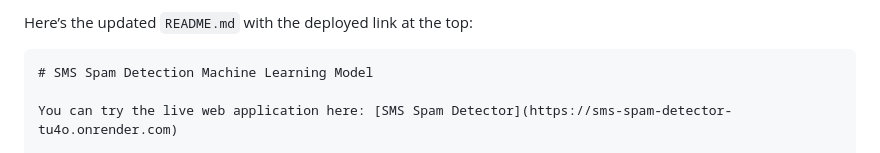
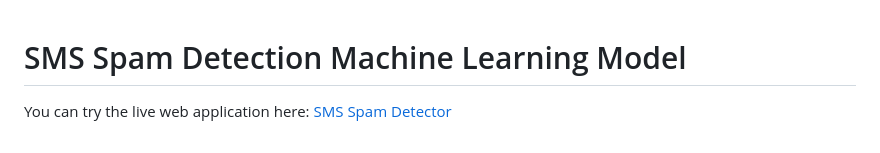
Before and after one commit to narevignesh/sms-spam-detector, a Markdown page: README.md, the part around the change. Rendered like a GitHub page.

````diff
--- a/README.md
+++ b/README.md
@@ -1,6 +1,6 @@
-Here’s the updated `README.md` with the deployed link at the top:
 
-```markdown
+
+
 # SMS Spam Detection Machine Learning Model
 
 You can try the live web application here: [SMS Spam Detector](https://sms-spam-detector-tu4o.onrender.com)
````
